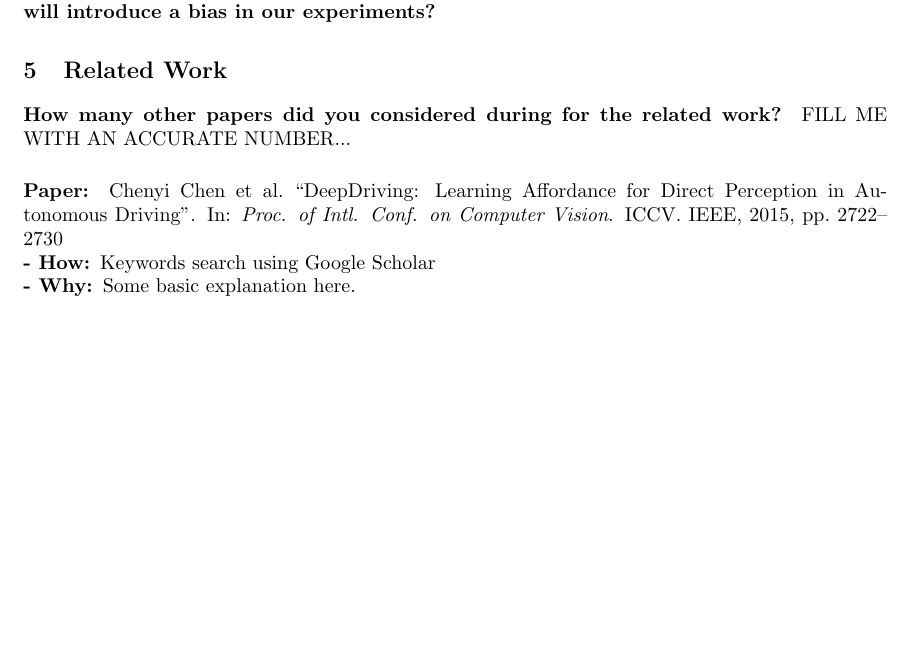
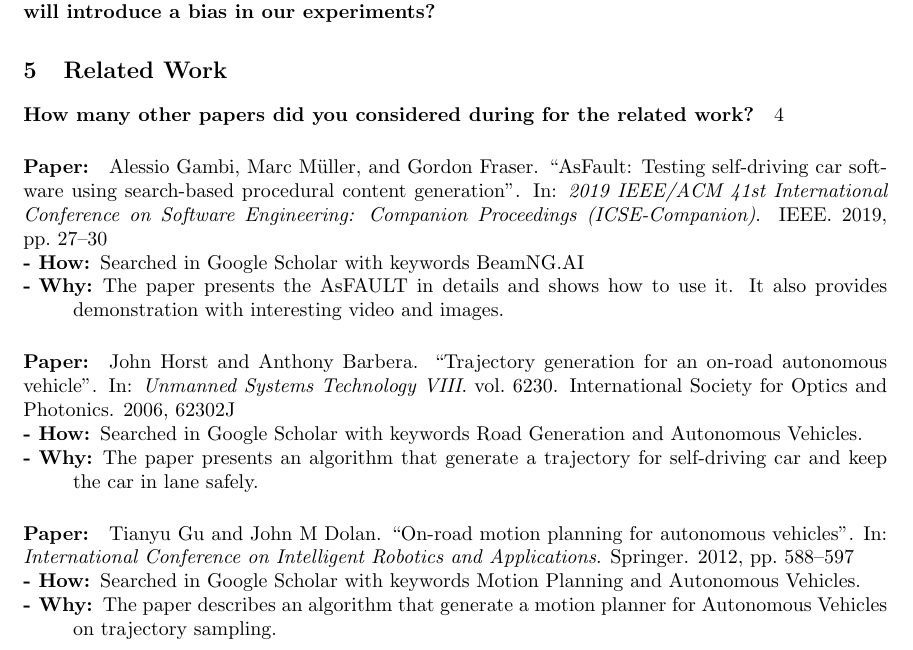
Before and after one commit to harveyvn/The-Art-of-Reading, a LaTeX document (VuongNguyen_Paper02.tex, which reads biblio.bib): part of page 2 of 2, cut so that both start at the same text, the shorter picture padded with empty space. Compiled offline with pdfLaTeX.

Commit message:
Add 3 related works

```diff
--- a/VuongNguyen_Paper02.tex
+++ b/VuongNguyen_Paper02.tex
@@ -159,35 +159,35 @@ Of course I highly recommend this paper for the next semester !
 \section{Related Work}
 % Remember that you MUST list at least 4 related work here ! Fill the bib file will all the required information and build your bibliography before submitting the paper !
 \paragraph{How many other papers did you considered during for the related work?}
-FILL ME WITH AN ACCURATE NUMBER...
+4
 
 
 % FIRST
 \relatedwork%
 % Put the citation key corresponding to the paper you selected here:
-{chen_deepdriving:_2015}%
+{gambi2019asfault}
 % Explain how did you find the paper here (check the slides to see how you can effectively find related work papers)
-{Keywords search using Google Scholar}
+{Searched in Google Scholar with keywords BeamNG.AI}
 % Explain why this paper is related here (do not just say, it has the same content or a similar title...)
-{Some basic explanation here.}
+{The paper presents the AsFAULT in details and shows how to use it. It also provides demonstration with interesting video and images.}
 
 % SECOND
-%\relatedwork%
+\relatedwork
 %% Put the cite key corresponding to the paper here:
-%{key1}%
+{horst2006trajectory}
 %% Explain how did you find the paper here:
-%{Keywords search using Google Scholar}
+{Searched in Google Scholar with keywords Road Generation and Autonomous Vehicles.}
 %% Explain why this paper is related here:
-%{Some basic explanation here.}
+{The paper presents an algorithm that generate a trajectory for self-driving car and keep the car in lane safely.}
 
 % THIRD
-%\relatedwork%
+\relatedwork
 %% Put the cite key corresponding to the paper here:
-%{key1}%
+{gu2012road}
 %% Explain how did you find the paper here:
-%{Keywords search using Google Scholar}
+{Searched in Google Scholar with keywords Motion Planning and Autonomous Vehicles.}
 %% Explain why this paper is related here:
-%{Some basic explanation here.}
+{The paper describes an algorithm that generate a motion planner for Autonomous Vehicles on trajectory sampling.}
 
 % FOURTH - AND PROBABLY LAST
 %\relatedwork%
--- a/biblio.bib
+++ b/biblio.bib
@@ -235,3 +235,30 @@
   pages={631--642},
   year={2016}
 }
+
+@inproceedings{horst2006trajectory,
+  title={Trajectory generation for an on-road autonomous vehicle},
+  author={Horst, John and Barbera, Anthony},
+  booktitle={Unmanned Systems Technology VIII},
+  volume={6230},
+  pages={62302J},
+  year={2006},
+  organization={International Society for Optics and Photonics}
+}
+
+@inproceedings{gu2012road,
+  title={On-road motion planning for autonomous vehicles},
+  author={Gu, Tianyu and Dolan, John M},
+  booktitle={International Conference on Intelligent Robotics and Applications},
+  pages={588--597},
+  year={2012},
+  organization={Springer}
+}
+@inproceedings{gambi2019asfault,
+  title={AsFault: Testing self-driving car software using search-based procedural content generation},
+  author={Gambi, Alessio and M{\"u}ller, Marc and Fraser, Gordon},
+  booktitle={2019 IEEE/ACM 41st International Conference on Software Engineering: Companion Proceedings (ICSE-Companion)},
+  pages={27--30},
+  year={2019},
+  organization={IEEE}
+}
```
